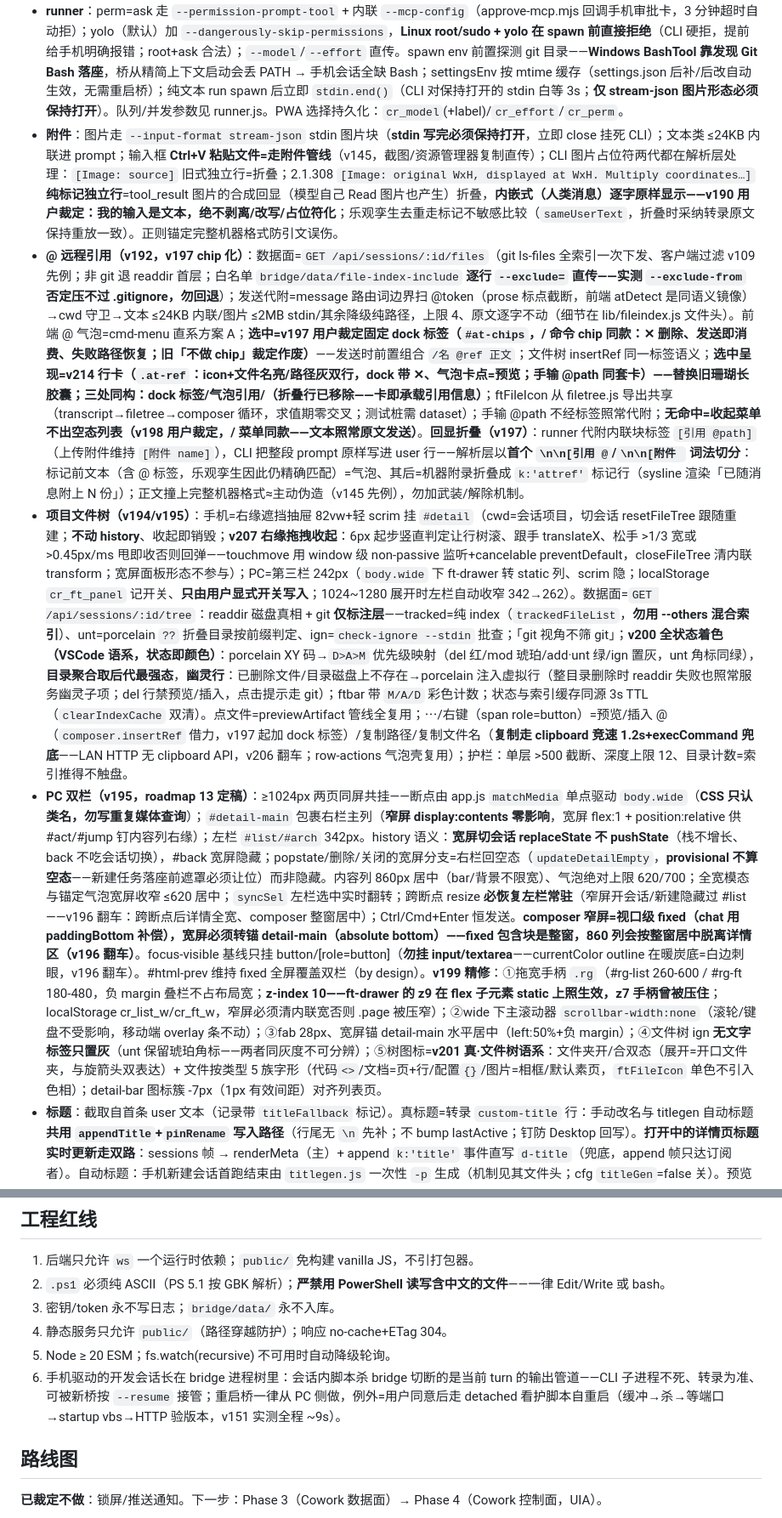
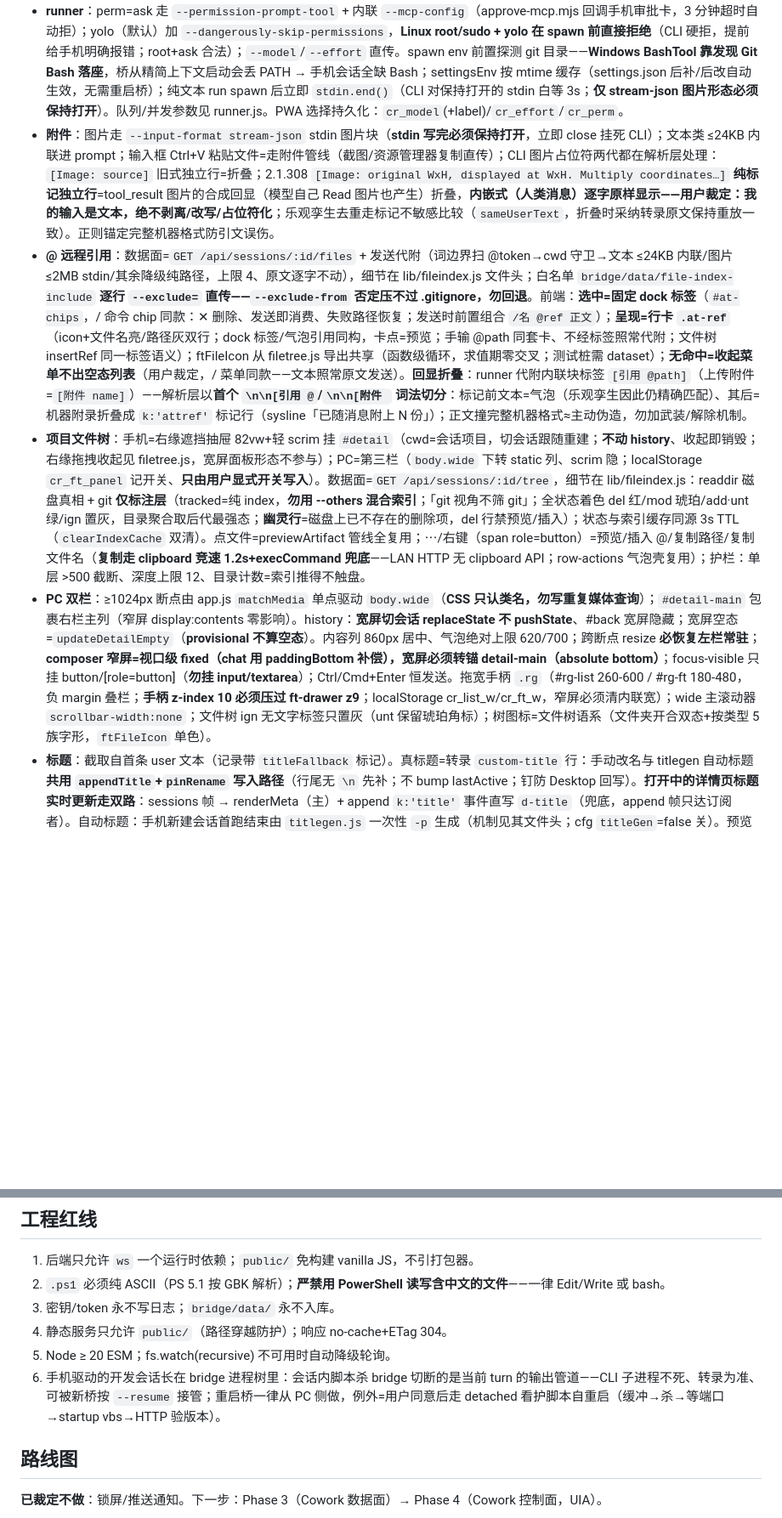
Before and after one commit to SpinCheng/Claude-Web-X, a Markdown page: CLAUDE.md, 2 parts joined by grey strips. Shown at 85% size. GitHub-like rendering; blank space fills up the shorter version.

```diff
--- a/CLAUDE.md
+++ b/CLAUDE.md
@@ -25,10 +30,10 @@ npm start          # node bridge/index.js，端口 3742
 - **消息链路**：`POST /api/sessions/:id/message` → handoff 仲裁 → runner spawn `claude --resume -p --output-format stream-json --verbose`（完成即退，无驻留）。转录实时更新走 adapter 的 fs.watch；run 帧只管生命周期（新会话 id 取自 init 行）。
 - **handoff 仲裁**：转录 8s 内新写入 → 409 `recent-local-write`；PC 持有 claim（cr attach）→ 409 `pc-claim`；自己的活 run 在跑时跳过 mtime 仲裁（语义细节在 handoff.js）。
 - **runner**：perm=ask 走 `--permission-prompt-tool` + 内联 `--mcp-config`（approve-mcp.mjs 回调手机审批卡，3 分钟超时自动拒）；yolo（默认）加 `--dangerously-skip-permissions`，**Linux root/sudo + yolo 在 spawn 前直接拒绝**（CLI 硬拒，提前给手机明确报错；root+ask 合法）；`--model`/`--effort` 直传。spawn env 前置探测 git 目录——**Windows BashTool 靠发现 Git Bash 落座**，桥从精简上下文启动会丢 PATH → 手机会话全缺 Bash；settingsEnv 按 mtime 缓存（settings.json 后补/后改自动生效，无需重启桥）；纯文本 run spawn 后立即 `stdin.end()`（CLI 对保持打开的 stdin 白等 3s；**仅 stream-json 图片形态必须保持打开**）。队列/并发参数见 runner.js。PWA 选择持久化：`cr_model`(+label)/`cr_effort`/`cr_perm`。
-- **附件**：图片走 `--input-format stream-json` stdin 图片块（**stdin 写完必须保持打开**，立即 close 挂死 CLI）；文本类 ≤24KB 内联进 prompt；输入框 **Ctrl+V 粘贴文件=走附件管线**（v145，截图/资源管理器复制直传）；CLI 图片占位符两代都在解析层处理：`[Image: source]` 旧式独立行=折叠；2.1.308 `[Image: original WxH, displayed at WxH. Multiply coordinates…]` **纯标记独立行**=tool_result 图片的合成回显（模型自己 Read 图片也产生）折叠，**内嵌式（人类消息）逐字原样显示——v190 用户裁定：我的输入是文本，绝不剥离/改写/占位符化**；乐观孪生去重走标记不敏感比较（`sameUserText`，折叠时采纳转录原文保持重放一致）。正则锚定完整机器格式防引文误伤。
-- **@ 远程引用（v192，v197 chip 化）**：数据面=`GET /api/sessions/:id/files`（git ls-files 全索引一次下发、客户端过滤 v109 先例；非 git 退 readdir 首层；白名单 `bridge/data/file-index-include` **逐行 `--exclude=` 直传——实测 `--exclude-from` 否定压不过 .gitignore，勿回退**）；发送代附=message 路由词边界扫 @token（prose 标点截断，前端 atDetect 是同语义镜像）→cwd 守卫→文本 ≤24KB 内联/图片 ≤2MB stdin/其余降级纯路径，上限 4、原文逐字不动（细节在 lib/fileindex.js 文件头）。前端 @ 气泡=cmd-menu 直系方案 A；**选中=v197 用户裁定固定 dock 标签（`#at-chips`，/ 命令 chip 同款：✕ 删除、发送即消费、失败路径恢复；旧「不做 chip」裁定作废）**——发送时前置组合 `/名 @ref 正文`；文件树 insertRef 同一标签语义；**选中呈现=v214 行卡（`.at-ref`：icon+文件名亮/路径灰双行，dock 带 ✕、气泡卡点=预览；手输 @path 同套卡）——替换旧珊瑚长胶囊；三处同构：dock 标签/气泡引用/（折叠行已移除——卡即承载引用信息）**；ftFileIcon 从 filetree.js 导出共享（transcript→filetree→composer 循环，求值期零交叉；测试桩需 dataset）；手输 @path 不经标签照常代附；**无命中=收起菜单不出空态列表（v198 用户裁定，/ 菜单同款——文本照常原文发送）**。**回显折叠（v197）**：runner 代附内联块标签 `[引用 @path]`（上传附件维持 `[附件 name]`），CLI 把整段 prompt 原样写进 user 行——解析层以**首个 `\n\n[引用 @`/`\n\n[附件 ` 词法切分**：标记前文本（含 @ 标签，乐观孪生因此仍精确匹配）=气泡、其后=机器附录折叠成 `k:'attref'` 标记行（sysline 渲染「已随消息附上 N 份」）；正文撞上完整机器格式≈主动伪造（v145 先例），勿加武装/解除机制。
-- **项目文件树（v194/v195）**：手机=右缘遮挡抽屉 82vw+轻 scrim 挂 `#detail`（cwd=会话项目，切会话 resetFileTree 跟随重建；**不动 history**、收起即销毁；**v207 右缘拖拽收起**：6px 起步竖直判定让行树滚、跟手 translateX、松手 >1/3 宽或 >0.45px/ms 甩即收否则回弹——touchmove 用 window 级 non-passive 监听+cancelable preventDefault，closeFileTree 清内联 transform；宽屏面板形态不参与）；PC=第三栏 242px（`body.wide` 下 ft-drawer 转 static 列、scrim 隐；localStorage `cr_ft_panel` 记开关、**只由用户显式开关写入**；1024~1280 展开时左栏自动收窄 342→262）。数据面=`GET /api/sessions/:id/tree`：readdir 磁盘真相 + git **仅标注层**——tracked=纯 index（`trackedFileList`，**勿用 --others 混合索引**）、unt=porcelain `??` 折叠目录按前缀判定、ign=`check-ignore --stdin` 批查；「git 视角不筛 git」；**v200 全状态着色（VSCode 语系，状态即颜色）**：porcelain XY 码→`D>A>M` 优先级映射（del 红/mod 琥珀/add·unt 绿/ign 置灰，unt 角标同绿），**目录聚合取后代最强态**，**幽灵行**：已删除文件/目录磁盘上不存在→porcelain 注入虚拟行（整目录删除时 readdir 失败也照常服务幽灵子项；del 行禁预览/插入，点击提示走 git）；ftbar 带 `M/A/D` 彩色计数；状态与索引缓存同源 3s TTL（`clearIndexCache` 双清）。点文件=previewArtifact 管线全复用；⋯/右键（span role=button）=预览/插入 @（`composer.insertRef` 借力，v197 起加 dock 标签）/复制路径/复制文件名（**复制走 clipboard 竞速 1.2s+execCommand 兜底**——LAN HTTP 无 clipboard API，v206 翻车；row-actions 气泡壳复用）；护栏：单层 >500 截断、深度上限 12、目录计数=索引推得不触盘。
-- **PC 双栏（v195，roadmap 13 定稿）**：≥1024px 两页同屏共挂——断点由 app.js `matchMedia` 单点驱动 `body.wide`（**CSS 只认类名，勿写重复媒体查询**）；`#detail-main` 包裹右栏主列（**窄屏 display:contents 零影响**，宽屏 flex:1 + position:relative 供 #act/#jump 钉内容列右缘）；左栏 `#list/#arch` 342px。history 语义：**宽屏切会话 replaceState 不 pushState**（栈不增长、back 不吃会话切换），#back 宽屏隐藏；popstate/删除/关闭的宽屏分支=右栏回空态（`updateDetailEmpty`，**provisional 不算空态**——新建任务落座前遮罩必须让位）而非隐藏。内容列 860px 居中（bar/背景不限宽）、气泡绝对上限 620/700；全宽模态与锚定气泡宽屏收窄 ≤620 居中；`syncSel` 左栏选中实时翻转；跨断点 resize **必恢复左栏常驻**（窄屏开会话/新建隐藏过 #list——v196 翻车：跨断点后详情全宽、composer 整窗居中）；Ctrl/Cmd+Enter 恒发送。**composer 窄屏=视口级 fixed（chat 用 paddingBottom 补偿），宽屏必须转锚 detail-main（absolute bottom）——fixed 包含块是整窗，860 列会按整窗居中脱离详情区（v196 翻车）**。focus-visible 基线只挂 button/[role=button]（**勿挂 input/textarea**——currentColor outline 在暖炭底=白边刺眼，v196 翻车）。#html-prev 维持 fixed 全屏覆盖双栏（by design）。**v199 精修**：①拖宽手柄 `.rg`（#rg-list 260-600 / #rg-ft 180-480，负 margin 叠栏不占布局宽；**z-index 10——ft-drawer 的 z9 在 flex 子元素 static 上照生效，z7 手柄曾被压住**；localStorage cr_list_w/cr_ft_w，窄屏必须清内联宽否则 .page 被压窄）；②wide 下主滚动器 `scrollbar-width:none`（滚轮/键盘不受影响，移动端 overlay 条不动）；③fab 28px、宽屏锚 detail-main 水平居中（left:50%+负 margin）；④文件树 ign **无文字标签只置灰**（unt 保留琥珀角标——两者同灰度不可分辨）；⑤树图标=**v201 真·文件树语系**：文件夹开/合双态（展开=开口文件夹，与旋箭头双表达）+ 文件按类型 5 族字形（代码`<>`/文档=页+行/配置`{}`/图片=相框/默认素页，`ftFileIcon` 单色不引入色相）；detail-bar 图标簇 -7px（1px 有效间距）对齐列表页。
+- **附件**：图片走 `--input-format stream-json` stdin 图片块（**stdin 写完必须保持打开**，立即 close 挂死 CLI）；文本类 ≤24KB 内联进 prompt；输入框 Ctrl+V 粘贴文件=走附件管线（截图/资源管理器复制直传）；CLI 图片占位符两代都在解析层处理：`[Image: source]` 旧式独立行=折叠；2.1.308 `[Image: original WxH, displayed at WxH. Multiply coordinates…]` **纯标记独立行**=tool_result 图片的合成回显（模型自己 Read 图片也产生）折叠，**内嵌式（人类消息）逐字原样显示——用户裁定：我的输入是文本，绝不剥离/改写/占位符化**；乐观孪生去重走标记不敏感比较（`sameUserText`，折叠时采纳转录原文保持重放一致）。正则锚定完整机器格式防引文误伤。
+- **@ 远程引用**：数据面=`GET /api/sessions/:id/files` + 发送代附（词边界扫 @token→cwd 守卫→文本 ≤24KB 内联/图片 ≤2MB stdin/其余降级纯路径，上限 4、原文逐字不动），细节在 lib/fileindex.js 文件头；白名单 `bridge/data/file-index-include` **逐行 `--exclude=` 直传——`--exclude-from` 否定压不过 .gitignore，勿回退**。前端：**选中=固定 dock 标签**（`#at-chips`，/ 命令 chip 同款：✕ 删除、发送即消费、失败路径恢复；发送时前置组合 `/名 @ref 正文`）；**呈现=行卡 `.at-ref`**（icon+文件名亮/路径灰双行；dock 标签/气泡引用同构，卡点=预览；手输 @path 同套卡、不经标签照常代附；文件树 insertRef 同一标签语义）；ftFileIcon 从 filetree.js 导出共享（函数级循环，求值期零交叉；测试桩需 dataset）；**无命中=收起菜单不出空态列表**（用户裁定，/ 菜单同款——文本照常原文发送）。**回显折叠**：runner 代附内联块标签 `[引用 @path]`（上传附件=`[附件 name]`）——解析层以**首个 `\n\n[引用 @`/`\n\n[附件 ` 词法切分**：标记前文本=气泡（乐观孪生因此仍精确匹配）、其后=机器附录折叠成 `k:'attref'` 标记行（sysline「已随消息附上 N 份」）；正文撞完整机器格式≈主动伪造，勿加武装/解除机制。
+- **项目文件树**：手机=右缘遮挡抽屉 82vw+轻 scrim 挂 `#detail`（cwd=会话项目，切会话跟随重建；**不动 history**、收起即销毁；右缘拖拽收起见 filetree.js，宽屏面板形态不参与）；PC=第三栏（`body.wide` 下转 static 列、scrim 隐；localStorage `cr_ft_panel` 记开关、**只由用户显式开关写入**）。数据面=`GET /api/sessions/:id/tree`，细节在 lib/fileindex.js：readdir 磁盘真相 + git **仅标注层**（tracked=纯 index，**勿用 --others 混合索引**；「git 视角不筛 git」；全状态着色 del 红/mod 琥珀/add·unt 绿/ign 置灰，目录聚合取后代最强态；**幽灵行**=磁盘上已不存在的删除项，del 行禁预览/插入）；状态与索引缓存同源 3s TTL（`clearIndexCache` 双清）。点文件=previewArtifact 管线全复用；⋯/右键（span role=button）=预览/插入 @/复制路径/复制文件名（**复制走 clipboard 竞速 1.2s+execCommand 兜底**——LAN HTTP 无 clipboard API；row-actions 气泡壳复用）；护栏：单层 >500 截断、深度上限 12、目录计数=索引推得不触盘。
+- **PC 双栏**：≥1024px 断点由 app.js `matchMedia` 单点驱动 `body.wide`（**CSS 只认类名，勿写重复媒体查询**）；`#detail-main` 包裹右栏主列（窄屏 display:contents 零影响）。history：**宽屏切会话 replaceState 不 pushState**、#back 宽屏隐藏；宽屏空态=`updateDetailEmpty`（**provisional 不算空态**）。内容列 860px 居中、气泡绝对上限 620/700；跨断点 resize **必恢复左栏常驻**；**composer 窄屏=视口级 fixed（chat 用 paddingBottom 补偿），宽屏必须转锚 detail-main（absolute bottom）**；focus-visible 只挂 button/[role=button]（**勿挂 input/textarea**）；Ctrl/Cmd+Enter 恒发送。拖宽手柄 `.rg`（#rg-list 260-600 / #rg-ft 180-480，负 margin 叠栏；**手柄 z-index 10 必须压过 ft-drawer z9**；localStorage cr_list_w/cr_ft_w，窄屏必须清内联宽）；wide 主滚动器 `scrollbar-width:none`；文件树 ign 无文字标签只置灰（unt 保留琥珀角标）；树图标=文件树语系（文件夹开合双态+按类型 5 族字形，`ftFileIcon` 单色）。
 - **标题**：截取自首条 user 文本（记录带 `titleFallback` 标记）。真标题=转录 `custom-title` 行：手动改名与 titlegen 自动标题**共用 `appendTitle`+`pinRename` 写入路径**（行尾无 `\n` 先补；不 bump lastActive；钉防 Desktop 回写）。**打开中的详情页标题实时更新走双路**：sessions 帧 → renderMeta（主）+ append `k:'title'` 事件直写 `d-title`（兜底，append 帧只达订阅者）。自动标题：手机新建会话首跑结束由 `titlegen.js` 一次性 `-p` 生成（机制见其文件头；cfg `titleGen`=false 关）。预览失败的 toast 按 HTTP 状态分类文案（403 目录外/404 不存在/413 过大/415 类型）。
 - **write-fence**：改名钉只被**活流**（emitAppends=true 的 drain）解除；boot 重放/readTranscript 无权解钉或夺标题。
 - **会话状态** = running（runner 内存）+ lastRun（桥重启即失）+ lastOutcome（转录 system 行推导，持久）。**所有 sessions 帧必须走 `mergedSessions()`**；它携带 `runId`（重载后仍可 cancel）。未注册非 GET 一律 405——新端点必须重启桥才加载。
@@ -102,7 +107,7 @@ npm start          # node bridge/index.js，端口 3742
 3. 密钥/token 永不写日志；`bridge/data/` 永不入库。
 4. 静态服务只允许 `public/`（路径穿越防护）；响应 no-cache+ETag 304。
 5. Node ≥ 20 ESM；fs.watch(recursive) 不可用时自动降级轮询。
-6. 手机驱动的开发会话长在 bridge 进程树里：会话内脚本杀 bridge 切断的是当前 turn 的输出管道——CLI 子进程不死、转录为准、可被新桥按 `--resume` 接管；重启桥一律从 PC 侧做，例外=用户同意后走 detached 看护脚本自重启（缓冲→杀→等端口→startup vbs→HTTP 验版本，v151 实测全程 ~9s）。
+6. 手机驱动的开发会话长在 bridge 进程树里：会话内脚本杀 bridge 切断的是当前 turn 的输出管道——CLI 子进程不死、转录为准、可被新桥按 `--resume` 接管；重启桥一律从 PC 侧做，例外=用户同意后走 detached 看护脚本自重启（缓冲→杀→等端口→startup vbs→HTTP 验版本）。
 
 ## 路线图
 
```
Also changed, not shown: other parts of CLAUDE.md (+18 -13 lines).
